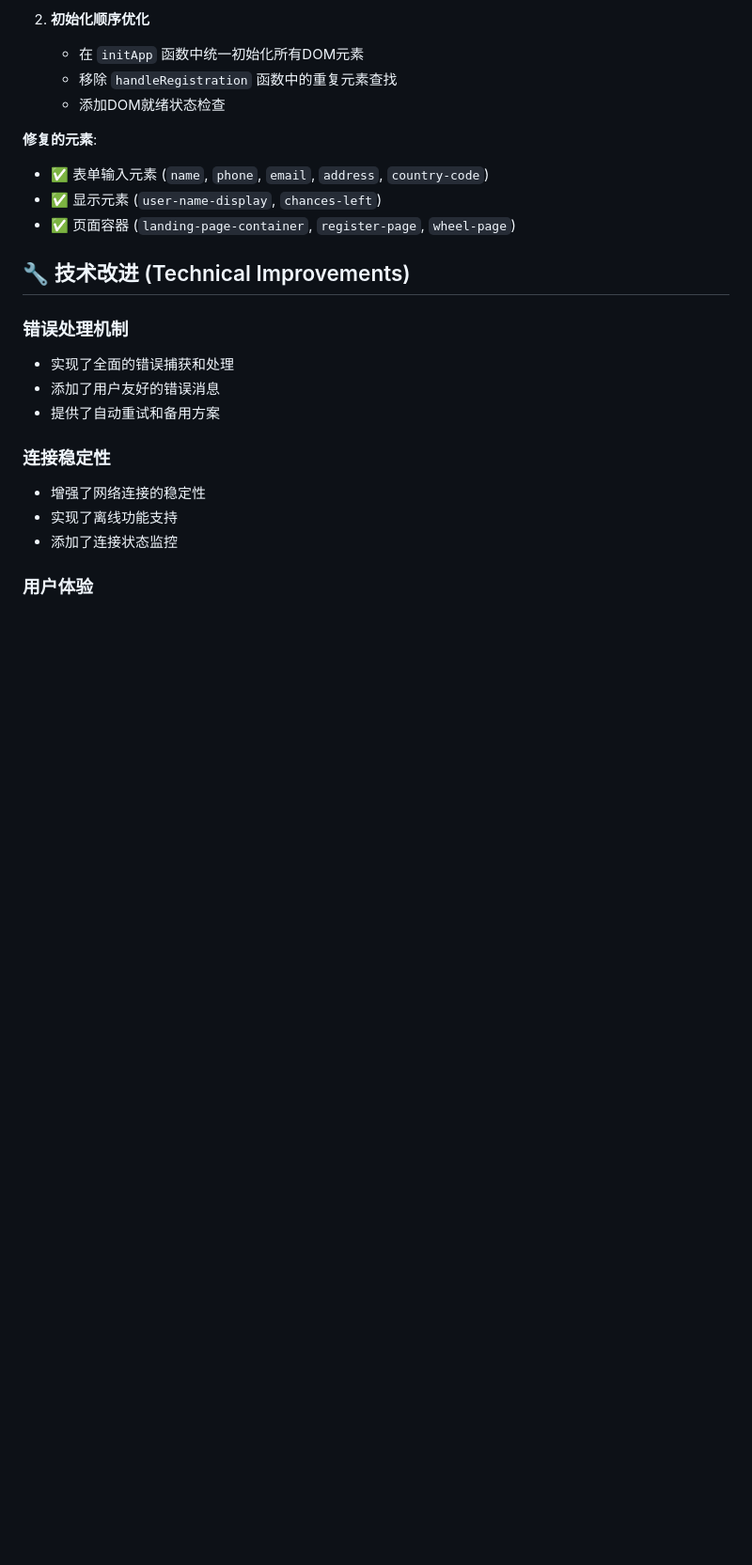
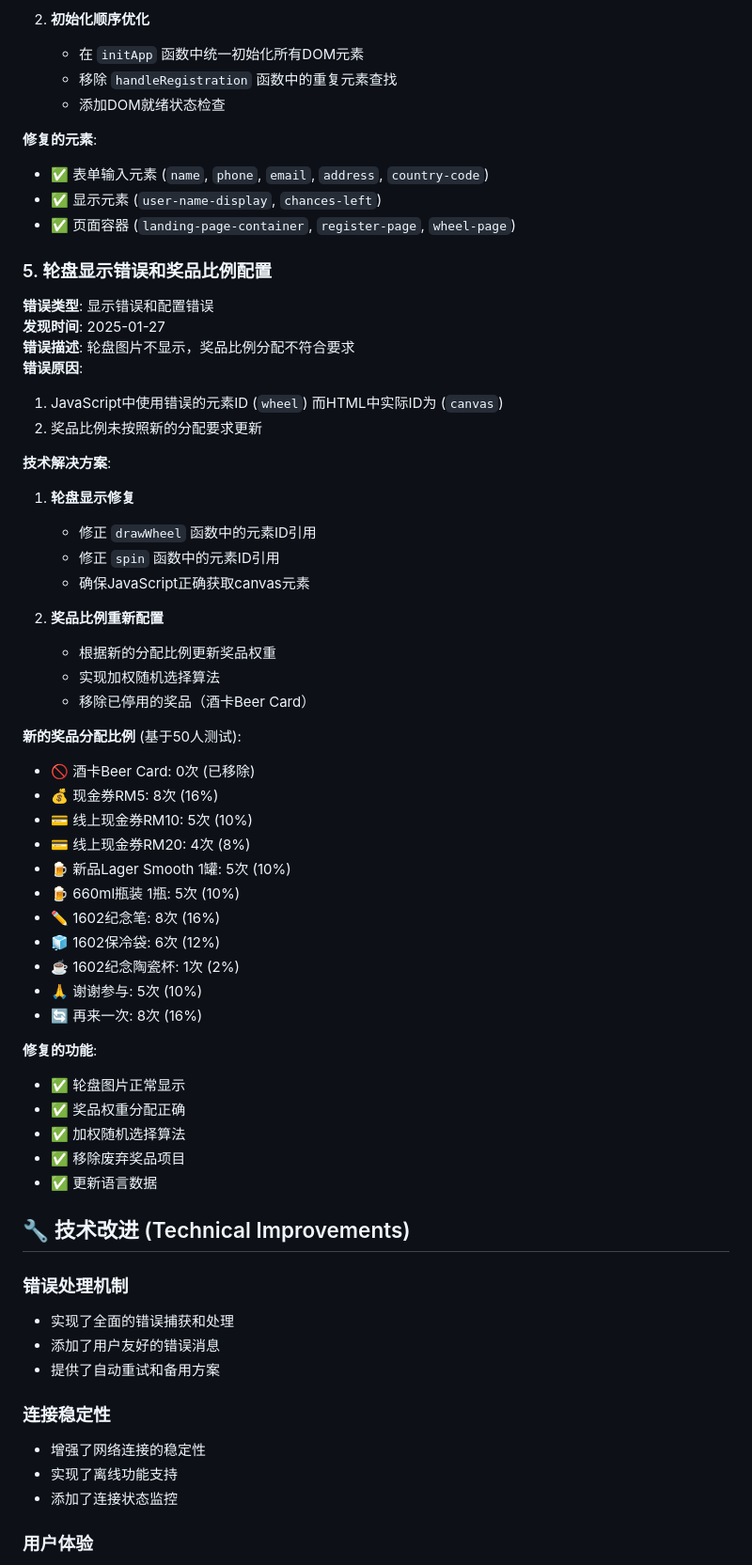
Before and after one commit to jimmyek85/luckydraw-wheel, a Markdown page: ERROR_FIX_REPORT.md, the part around the change printed below. Shown: that part at 94% size. Rendered like a GitHub page; blank space fills up the shorter version.

Commit message:
Update error fix report with wheel display and prize distribution fixes

```diff
--- a/ERROR_FIX_REPORT.md
+++ b/ERROR_FIX_REPORT.md
@@ -78,6 +78,45 @@
 - ✅ 显示元素 (`user-name-display`, `chances-left`)
 - ✅ 页面容器 (`landing-page-container`, `register-page`, `wheel-page`)
 
+### 5. 轮盘显示错误和奖品比例配置
+**错误类型**: 显示错误和配置错误
+**发现时间**: 2025-01-27
+**错误描述**: 轮盘图片不显示，奖品比例分配不符合要求
+**错误原因**:
+1. JavaScript中使用错误的元素ID (`wheel`) 而HTML中实际ID为 (`canvas`)
+2. 奖品比例未按照新的分配要求更新
+
+**技术解决方案**:
+1. **轮盘显示修复**
+   - 修正 `drawWheel` 函数中的元素ID引用
+   - 修正 `spin` 函数中的元素ID引用
+   - 确保JavaScript正确获取canvas元素
+
+2. **奖品比例重新配置**
+   - 根据新的分配比例更新奖品权重
+   - 实现加权随机选择算法
+   - 移除已停用的奖品（酒卡Beer Card）
+
+**新的奖品分配比例** (基于50人测试):
+- 🚫 酒卡Beer Card: 0次 (已移除)
+- 💰 现金券RM5: 8次 (16%)
+- 💳 线上现金券RM10: 5次 (10%)
+- 💳 线上现金券RM20: 4次 (8%)
+- 🍺 新品Lager Smooth 1罐: 5次 (10%)
+- 🍺 660ml瓶装 1瓶: 5次 (10%)
+- ✏️ 1602纪念笔: 8次 (16%)
+- 🧊 1602保冷袋: 6次 (12%)
+- ☕ 1602纪念陶瓷杯: 1次 (2%)
+- 🙏 谢谢参与: 5次 (10%)
+- 🔄 再来一次: 8次 (16%)
+
+**修复的功能**:
+- ✅ 轮盘图片正常显示
+- ✅ 奖品权重分配正确
+- ✅ 加权随机选择算法
+- ✅ 移除废弃奖品项目
+- ✅ 更新语言数据
+
 ## 🔧 技术改进 (Technical Improvements)
 
 ### 错误处理机制
```
Also changed, not shown: other parts of ERROR_FIX_REPORT.md (+10 -0 lines).
